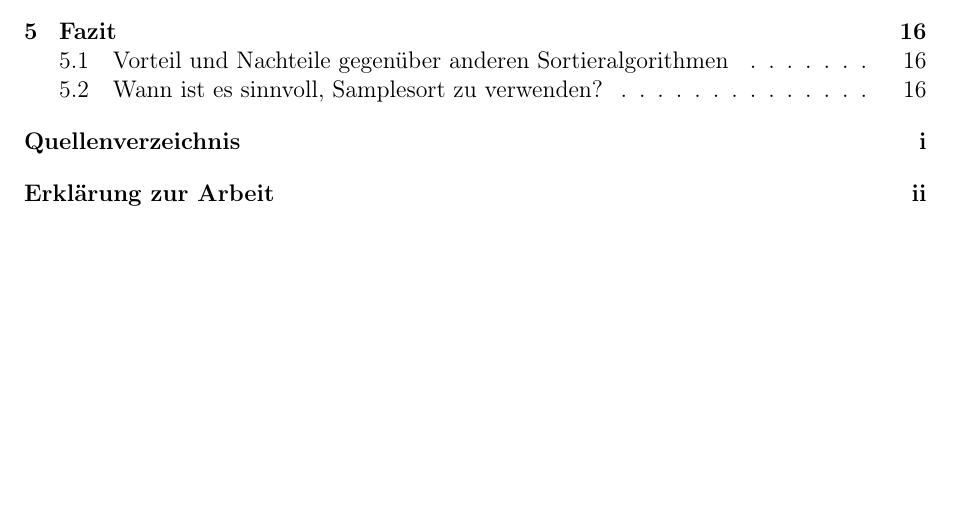
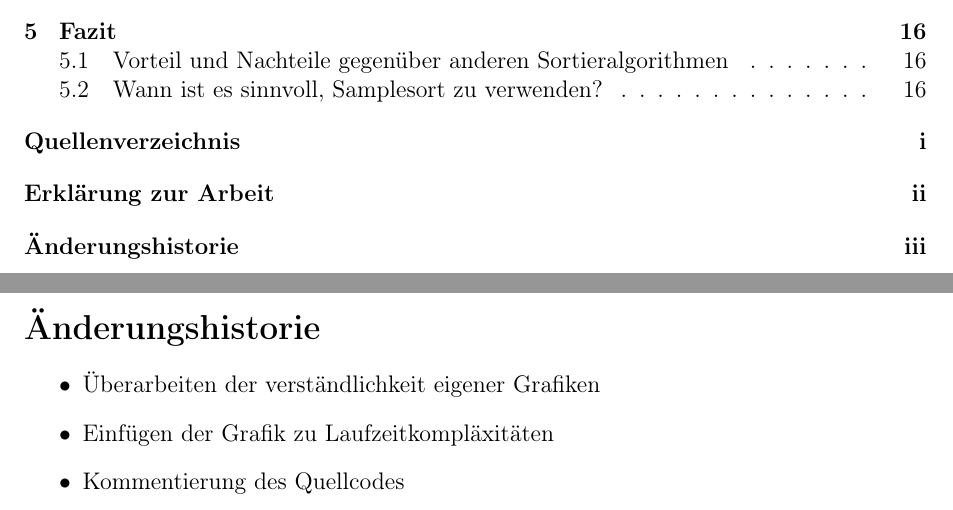
Before and after one commit to NikBenson/ALG, a LaTeX paper (paper/main.tex, which reads paper/changelog.tex, paper/oath-of-assurance.tex): part of page 2 of 22 before the commit and two parts of pages 2 and 22 of 23 after it, the two joined at a grey line, cut so that both start at the same text, the shorter picture padded with empty space. Compiled offline with pdfLaTeX.

Commit message:
Added changelog

```diff
--- /dev/null
+++ b/paper/changelog.tex
@@ -0,0 +1,7 @@
+\section*{Änderungshistorie}
+	\addcontentsline{toc}{section}{Erklärung zur Arbeit}
+    \begin{itemize}
+        \item Überarbeiten der verständlichkeit eigener Grafiken
+        \item Einfügen der Grafik zu Laufzeitkompläxitäten
+        \item Kommentierung des Quellcodes
+    \end{itemize}
--- a/paper/oath-of-assurance.tex
+++ b/paper/oath-of-assurance.tex
@@ -1,3 +1,3 @@
 \section*{Erklärung zur Arbeit}
-	\addcontentsline{toc}{section}{Erklärung zur Arbeit}
+	\addcontentsline{toc}{section}{Änderungshistorie}
     Ich erkläre, dass ich alle Quellen, die ich zur Erstellung dieser Arbeit verwendet habe, im Quellenverzeichnis aufgeführt habe und dass ich alle Stellen, an denen Informationen (Texte, Bilder, Tabelle, Quellcode) aus diesen Quellen in meine Arbeit eingeflossen sind, als Zitate mit Quellenangabe kenntlich gemacht habe. Mir ist bewusst, dass ein Verstoß gegen diese Regeln zum Ausschluss aus dem Seminar führt.
```
Also changed, not shown: paper/main.tex (+1 -0 lines).
